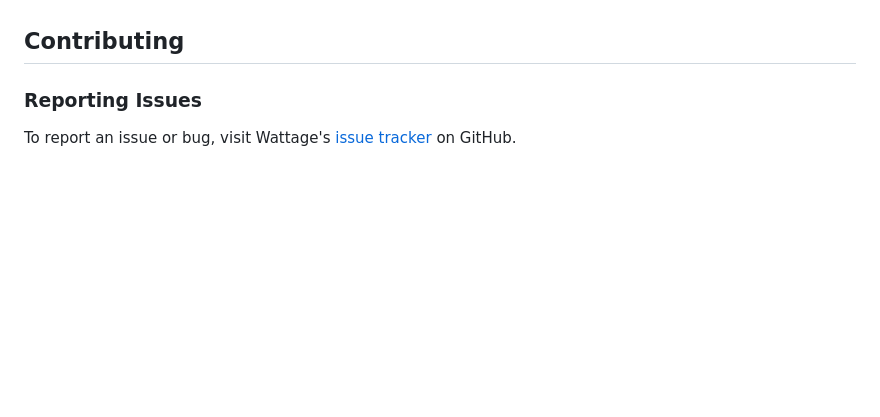
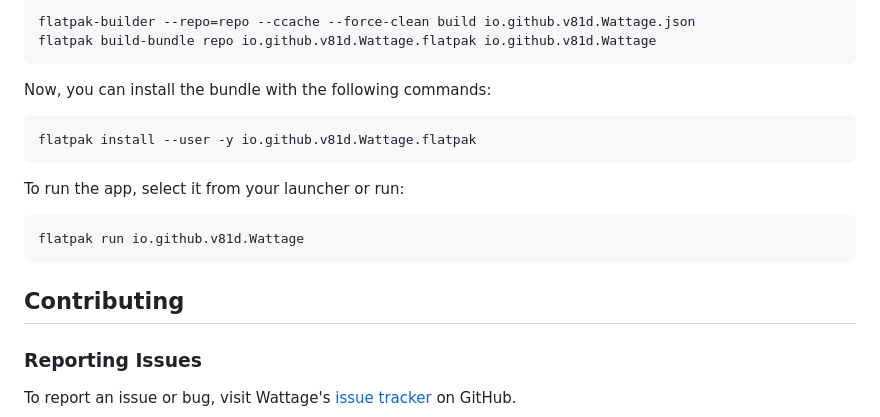
Before and after one commit to v81d/wattage, a Markdown page: README.md, the part around one of its changes. Drawn GitHub-style; blank space fills up the shorter version.

````diff
--- a/README.md
+++ b/README.md
@@ -48,3 +129,19 @@ git clone https://github.com/v81d/wattage.git
+```bash
+flatpak-builder --repo=repo --ccache --force-clean build io.github.v81d.Wattage.json
+flatpak build-bundle repo io.github.v81d.Wattage.flatpak io.github.v81d.Wattage
+```
+
+Now, you can install the bundle with the following commands:
+
+```bash
+flatpak install --user -y io.github.v81d.Wattage.flatpak
+```
+
+To run the app, select it from your launcher or run:
+
+```bash
+flatpak run io.github.v81d.Wattage
+```
 
 ## Contributing
 
````
Also changed, not shown: other parts of README.md (+98 -17 lines), docs/FAQ.md (renamed from docs/faq.md, +7 -9 lines), demo/screenshot_application.png (renamed from demo/screenshot_0.png), demo/screenshot_preferences_page.png (renamed from demo/screenshot_1.png), 6 other files.
